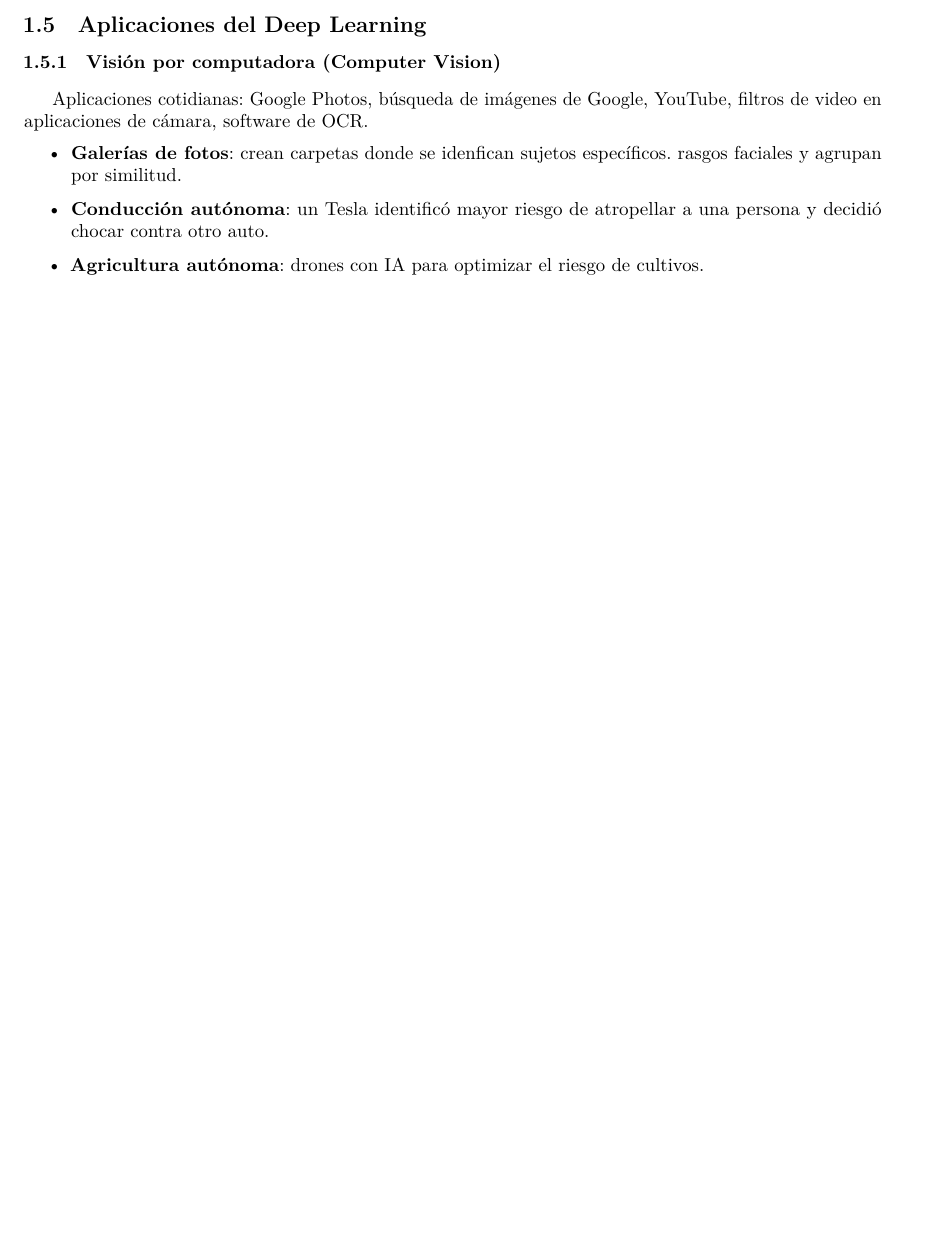
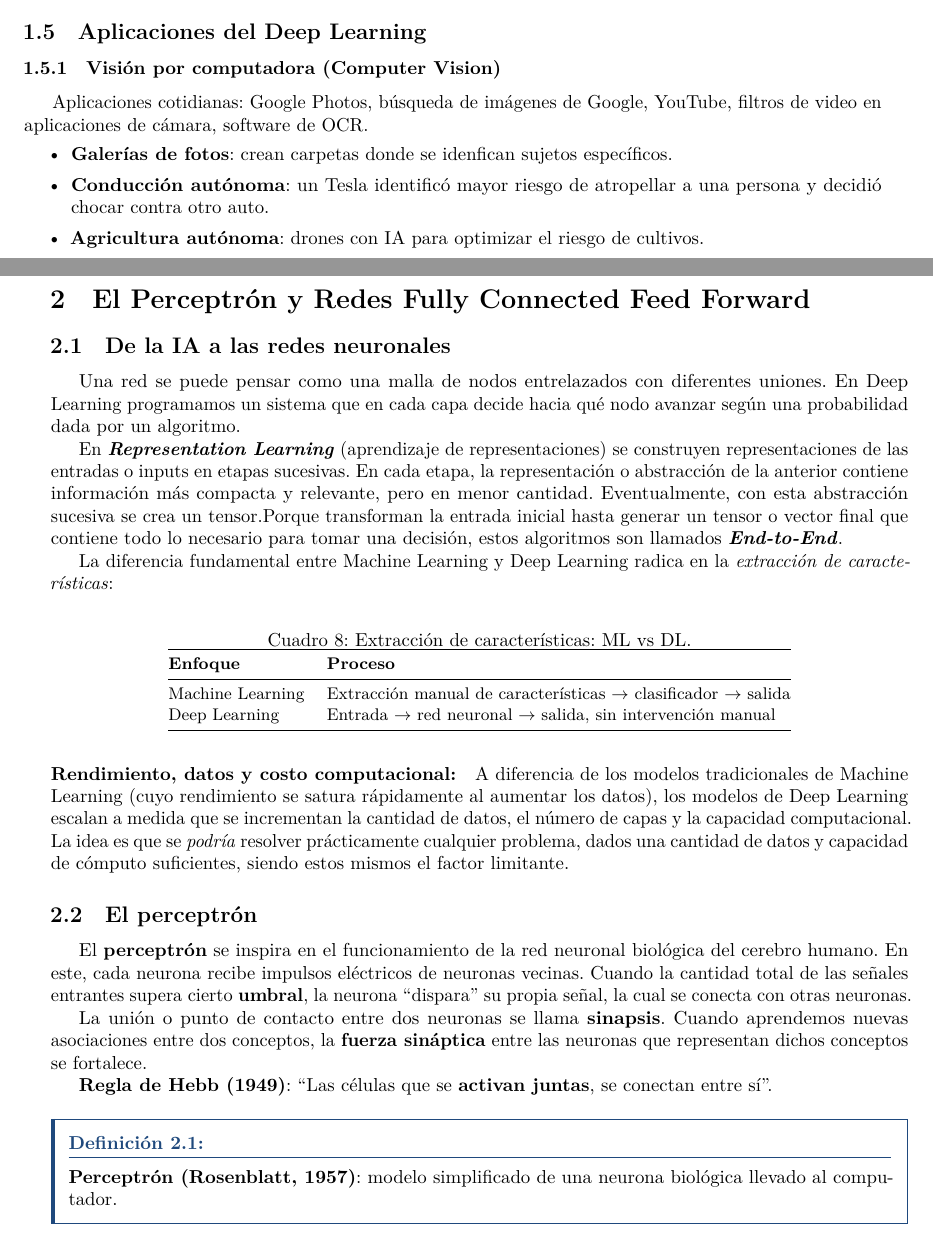
Before and after one commit to antoniojarasanchez/deep-learning-dly0100, a LaTeX document (Un Apunte de Deep Learning.tex, which reads chapters/cap01-introduccion.tex, chapters/cap02-perceptron.tex): part of page 10 of 12 before the commit and two parts of pages 10 and 13 of 13 after it, the two joined at a grey line, cut so that both start at the same text, the shorter picture padded with empty space. The pictures show the PDF file Un Apunte de Deep Learning.pdf that the author committed with the source.

Commit message:
docs(sec02): agregar sección 2, introducción a perceptrón

```diff
--- a/chapters/cap01-introduccion.tex
+++ b/chapters/cap01-introduccion.tex
@@ -220,7 +220,6 @@ Aplicaciones cotidianas: Google Photos, búsqueda de imágenes de Google, YouTub
 
 \begin{itemize}[topsep=2pt,itemsep=1pt]
   \item \textbf{Galerías de fotos}: crean carpetas donde se idenfican sujetos específicos.
-  rasgos faciales y agrupan por similitud.
   \item \textbf{Conducción autónoma}: un Tesla identificó mayor riesgo de atropellar a una persona y decidió chocar contra otro auto.
   \item \textbf{Agricultura autónoma}: drones con IA para optimizar el riesgo de cultivos.
   \item \textbf{Diagnóstico médico asistido por IA} y \textbf{sistemas de pago autónomos}.
--- /dev/null
+++ b/chapters/cap02-perceptron.tex
@@ -0,0 +1,45 @@
+% ==================================================
+%  CAPÍTULO 2: EL PERCEPTRÓN Y REDES FULLY CONNECTED
+% ==================================================
+\cleardoublepage
+\section{El Perceptrón y Redes Fully Connected Feed Forward}
+
+\subsection{De la IA a las redes neuronales}
+
+Una red se puede pensar como una malla de nodos entrelazados con diferentes uniones. En Deep Learning programamos un sistema que en cada capa decide hacia qué nodo avanzar según una probabilidad dada por un algoritmo.
+
+En \textbf{\emph{Representation Learning}} (aprendizaje de representaciones) se construyen representaciones de las entradas o inputs en etapas sucesivas. En cada etapa, la representación o abstracción de la anterior contiene información más compacta y relevante, pero en menor cantidad. Eventualmente, con esta abstracción sucesiva se crea un tensor.Porque transforman la entrada inicial hasta generar un tensor o vector final que contiene todo lo necesario para tomar una decisión, estos algoritmos son llamados \textbf{\emph{End-to-End}}.
+
+La diferencia fundamental entre Machine Learning y Deep Learning radica en la \emph{extracción de características}:
+
+\begin{table}[H]
+\centering
+\caption{Extracción de características: ML vs DL.}
+\label{tab:representacion}
+\small
+\begin{tabular}{@{}ll@{}}
+\toprule
+\textbf{Enfoque} & \textbf{Proceso} \\
+\midrule
+Machine Learning & Extracción manual de características $\to$ clasificador $\to$ salida \\
+Deep Learning & Entrada $\to$ red neuronal $\to$ salida, sin intervención manual \\
+\bottomrule
+\end{tabular}
+\end{table}
+
+\paragraph{Rendimiento, datos y costo computacional:}
+A diferencia de los modelos tradicionales de Machine Learning (cuyo rendimiento se satura rápidamente al aumentar los datos), los modelos de Deep Learning escalan a medida que se incrementan la cantidad de datos, el número de capas y la capacidad computacional.
+La idea es que se \emph{podría} resolver prácticamente cualquier problema, dados una cantidad de datos y capacidad de cómputo suficientes, siendo estos mismos el factor limitante.
+
+\subsection{El perceptrón}
+
+El \textbf{perceptrón} se inspira en el funcionamiento de la red neuronal biológica del cerebro humano. En este, cada neurona recibe impulsos eléctricos de neuronas vecinas. Cuando la cantidad total de las señales entrantes supera cierto \textbf{umbral}, la neurona ``dispara'' su propia señal, la cual se conecta con otras neuronas.
+
+La unión o punto de contacto entre dos neuronas se llama \textbf{sinapsis}. Cuando aprendemos nuevas asociaciones entre dos conceptos, la \textbf{fuerza sináptica} entre las neuronas que representan dichos conceptos se fortalece.
+
+\textbf{Regla de Hebb (1949)}: ``Las células que se \textbf{activan juntas}, se conectan entre sí''.
+
+\begin{definicion}
+\textbf{Perceptrón (Rosenblatt, 1957)}: modelo simplificado de una neurona biológica llevado
+al computador.
+\end{definicion}
```
Also changed, not shown: Un Apunte de Deep Learning.tex (+1 -1 lines), Un Apunte de Deep Learning.pdf.
